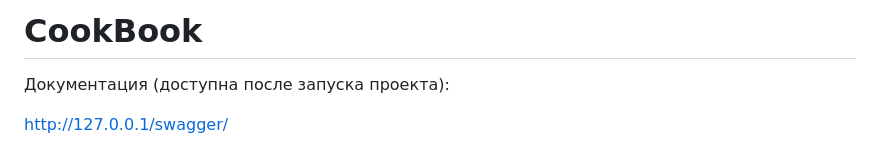
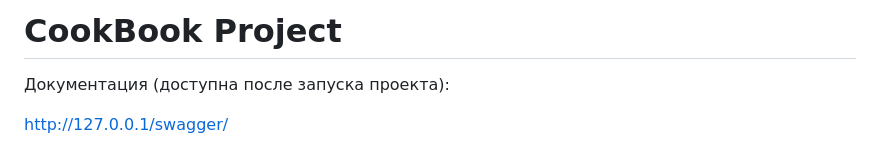
Before and after one commit to Faithdev21/cookbook, a Markdown page: README.md, the part around the change. Rendered like a GitHub page.

```diff
--- a/README.md
+++ b/README.md
@@ -1,4 +1,4 @@
-# CookBook
+# CookBook Project
 
 Документация (доступна после запуска проекта):
 
```
